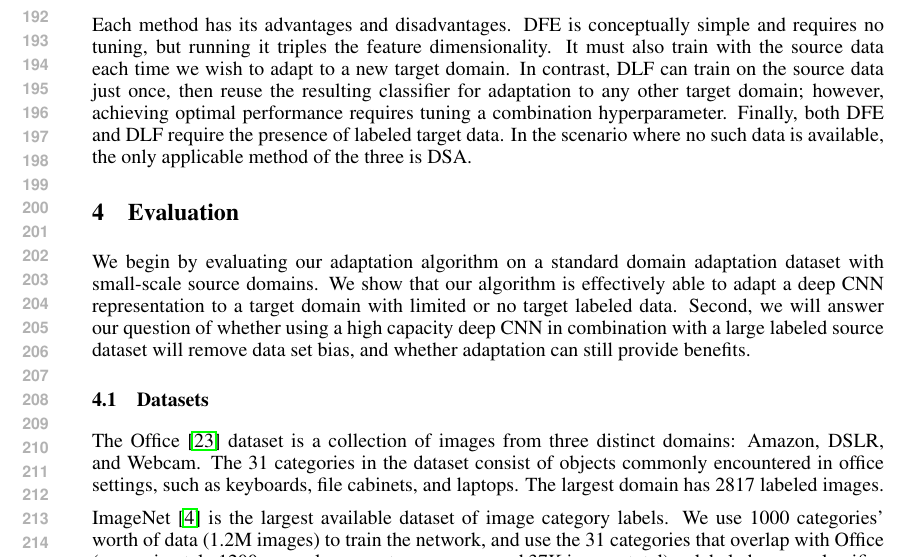
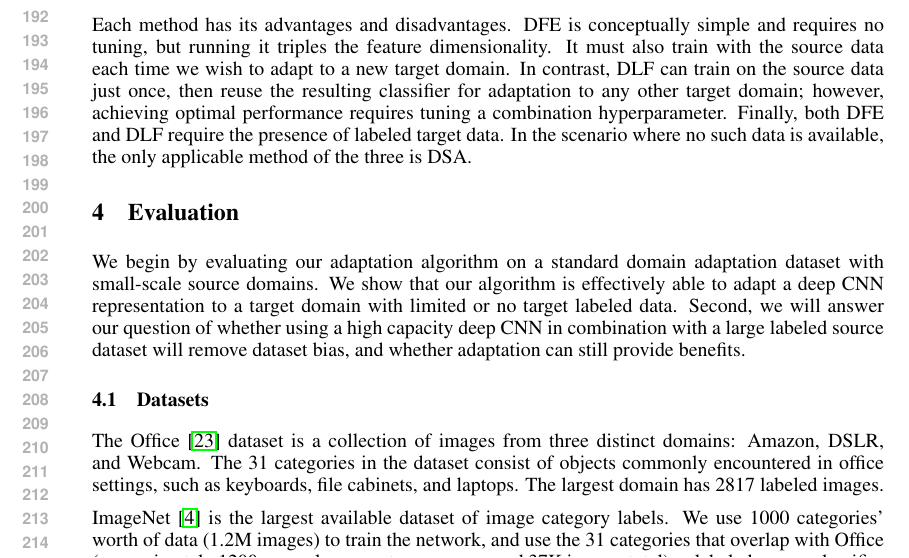
Before and after one commit to trevordarrell/2014-nips-deep-da, a LaTeX paper (2014-nips-deep-da.tex, which reads eval.tex): part of page 4 of 9, cut so that both start at the same text. Compiled offline with pdfLaTeX.

Commit message:
data set -> dataset

```diff
--- a/eval.tex
+++ b/eval.tex
@@ -4,7 +4,7 @@
 We begin by evaluating our adaptation algorithm on a standard domain adaptation dataset with small-scale source domains.
 We show that our algorithm is effectively able to adapt a deep CNN representation to a target domain with limited or no
 target labeled data.
-Second, we will answer our question of whether using a high capacity deep CNN in combination with a large labeled source dataset will remove data set
+Second, we will answer our question of whether using a high capacity deep CNN in combination with a large labeled source dataset will remove dataset
 bias, and whether adaptation can still provide benefits.
 
 %\et{Yangqing says something should go here, but Kate thinks the paragraph we had
```
